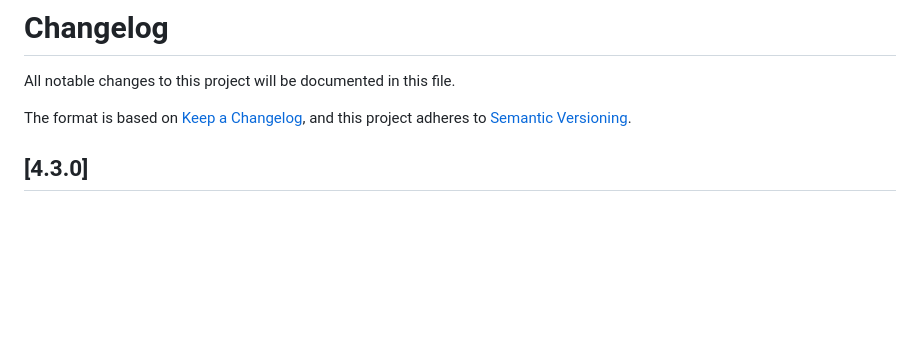
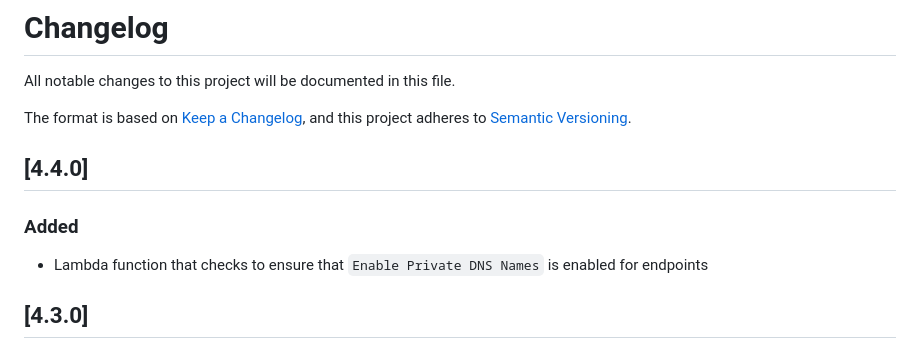
Before and after one commit to ASFHyP3/hyp3, a Markdown page: CHANGELOG.md, the part around the change. Rendered like a GitHub page; blank space fills up the shorter version.

Commit message:
update changelog

```diff
--- a/CHANGELOG.md
+++ b/CHANGELOG.md
@@ -3,6 +3,10 @@ All notable changes to this project will be documented in this file.
 
 The format is based on [Keep a Changelog](https://keepachangelog.com/en/1.0.0/),
 and this project adheres to [Semantic Versioning](https://semver.org/spec/v2.0.0.html).
+
+## [4.4.0]
+### Added
+- Lambda function that checks to ensure that `Enable Private DNS Names` is enabled for endpoints
 
 ## [4.3.0]
 ### Changed
```
